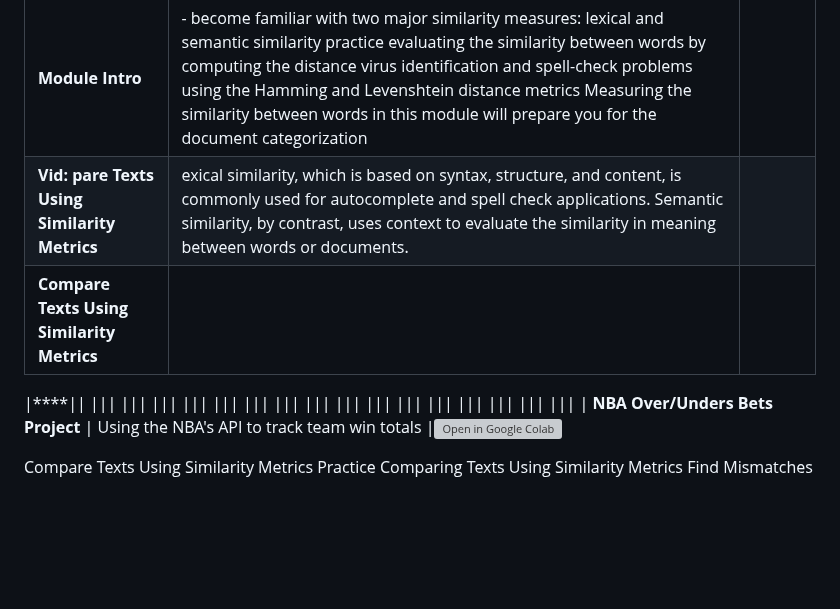
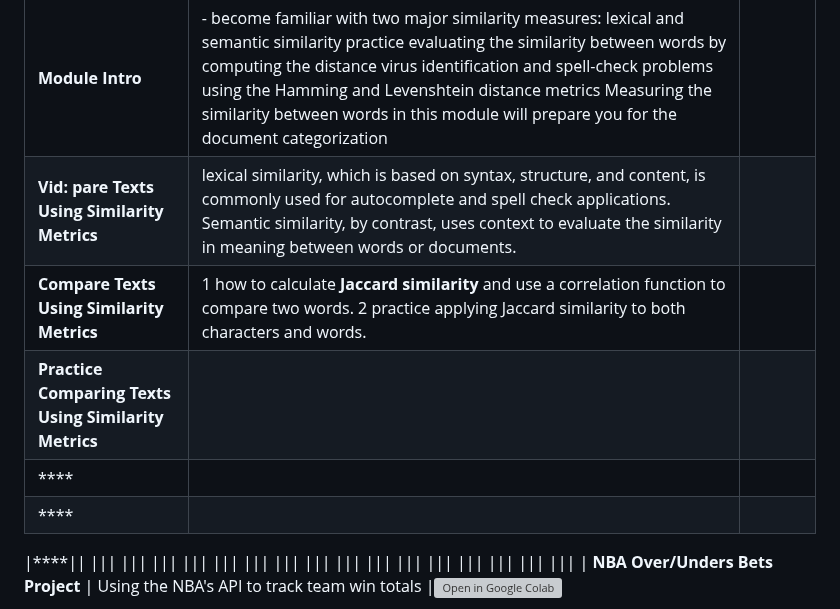
Before and after one commit to matsunagateitoku/stdp-class, a Markdown page: README.md, the part around the change. Drawn GitHub-style; blank space fills up the shorter version; grey boxes are pictures that could not be loaded.

```diff
--- a/README.md
+++ b/README.md
@@ -70,10 +70,11 @@ Course Transcript
 | Lesson          |         Discription                                | Colab link    |
 |-------------------|----------------------------------------------|------|
 | **Module Intro**   | - become familiar with two major similarity measures: lexical and semantic similarity practice evaluating the similarity between words by computing the distance virus identification and spell-check problems using the Hamming and Levenshtein distance metrics    Measuring the similarity between words in this module will prepare you for the document categorization     |  |
-|**Vid: pare Texts Using Similarity Metrics**|exical similarity, which is based on syntax, structure, and content, is commonly used for autocomplete and spell check applications. Semantic similarity, by contrast, uses context to evaluate the similarity in meaning between words or documents.|
-|**Compare Texts Using Similarity Metrics**||
-
-
+|**Vid: pare Texts Using Similarity Metrics**|lexical similarity, which is based on syntax, structure, and content, is commonly used for autocomplete and spell check applications. Semantic similarity, by contrast, uses context to evaluate the similarity in meaning between words or documents.|
+|**Compare Texts Using Similarity Metrics**|1 how to calculate **Jaccard similarity** and use a correlation function to compare two words. 2 practice applying Jaccard similarity to both characters and words.|
+|**Practice Comparing Texts Using Similarity Metrics**||
+|****||
+|****||
 
 
 
@@ -99,7 +100,7 @@ Course Transcript
 
 
 
-Compare Texts Using Similarity Metrics
+
 Practice Comparing Texts Using Similarity Metrics
 Find Mismatches With Hamming Distance
 Practice Finding Mismatches With Hamming Distance
```
